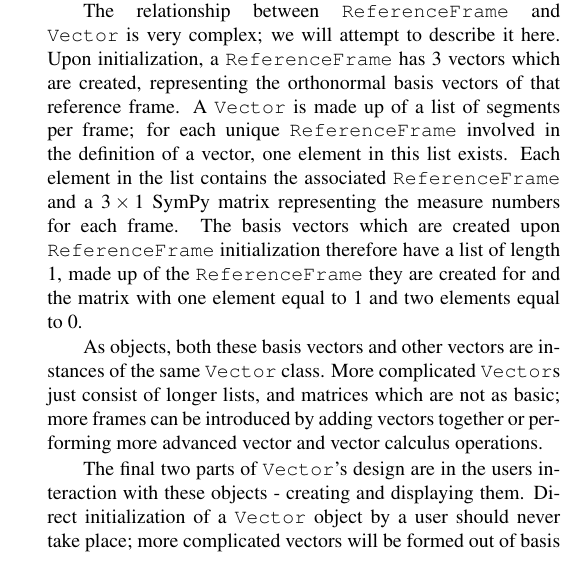
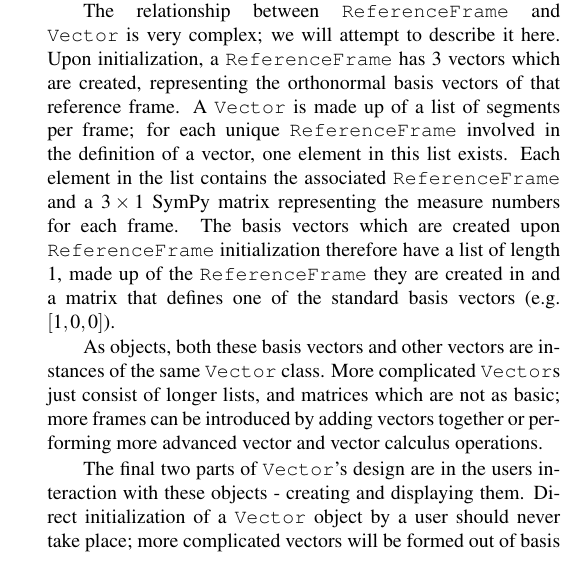
Before and after one commit to gilbertgede/idetc-2013-paper, a LaTeX document (asme2e.tex): part of one column of page 6 of 9, cut so that both start at the same text. Compiled offline with pdfLaTeX.

Commit message:
Fixed some poor wording in software design section.

```diff
--- a/asme2e.tex
+++ b/asme2e.tex
@@ -581,8 +581,8 @@
 $3\times1$ SymPy matrix representing the measure numbers for each frame.
 The basis vectors which are created upon \verb|ReferenceFrame| initialization
 therefore have a list of length 1, made up of the \verb|ReferenceFrame| they
-are created for and the matrix with one element equal to 1 and two elements
-equal to 0.
+are created in and a matrix that defines one of the standard basis vectors
+(e.g. $[1, 0, 0]$).
 
 As objects, both these basis vectors and other vectors are instances of the
 same \verb|Vector| class.
```
